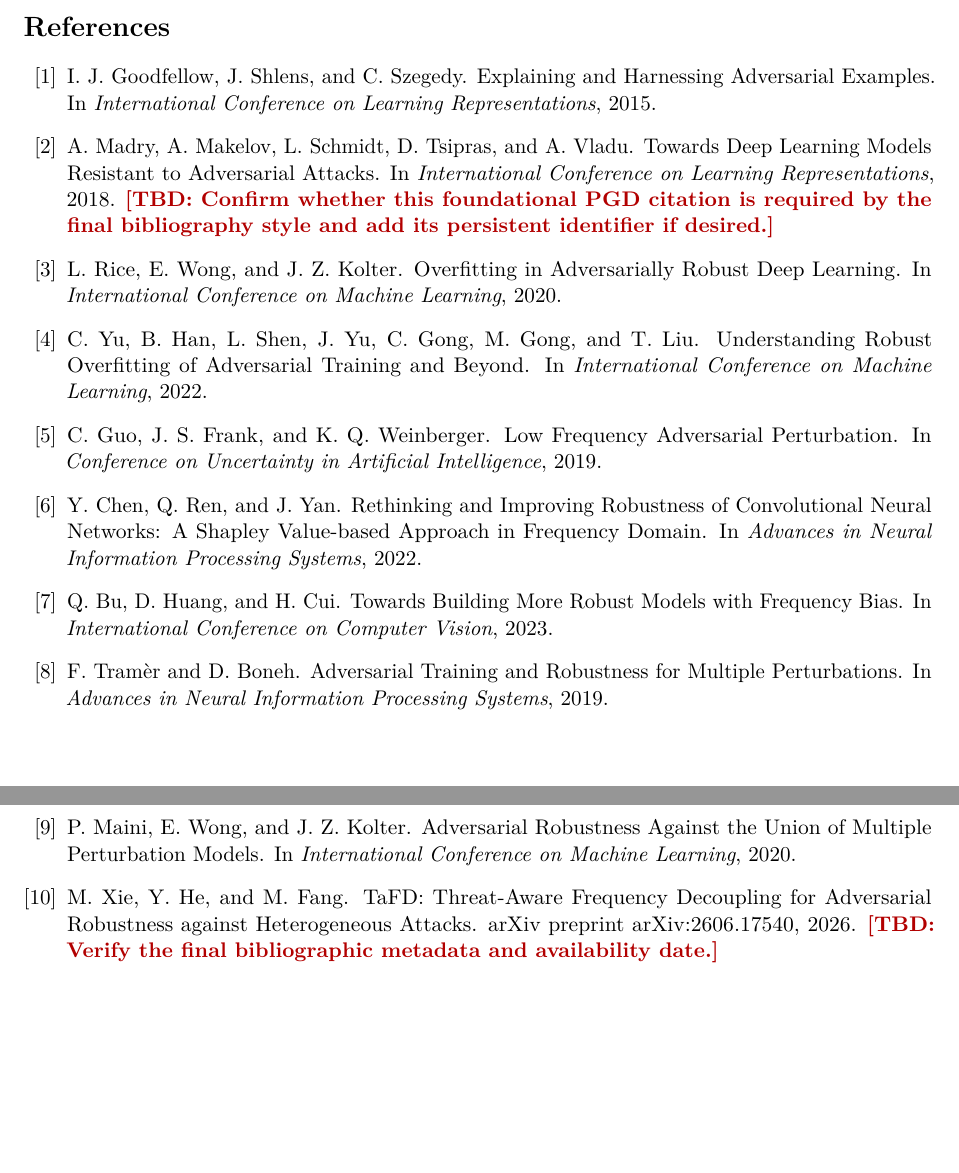
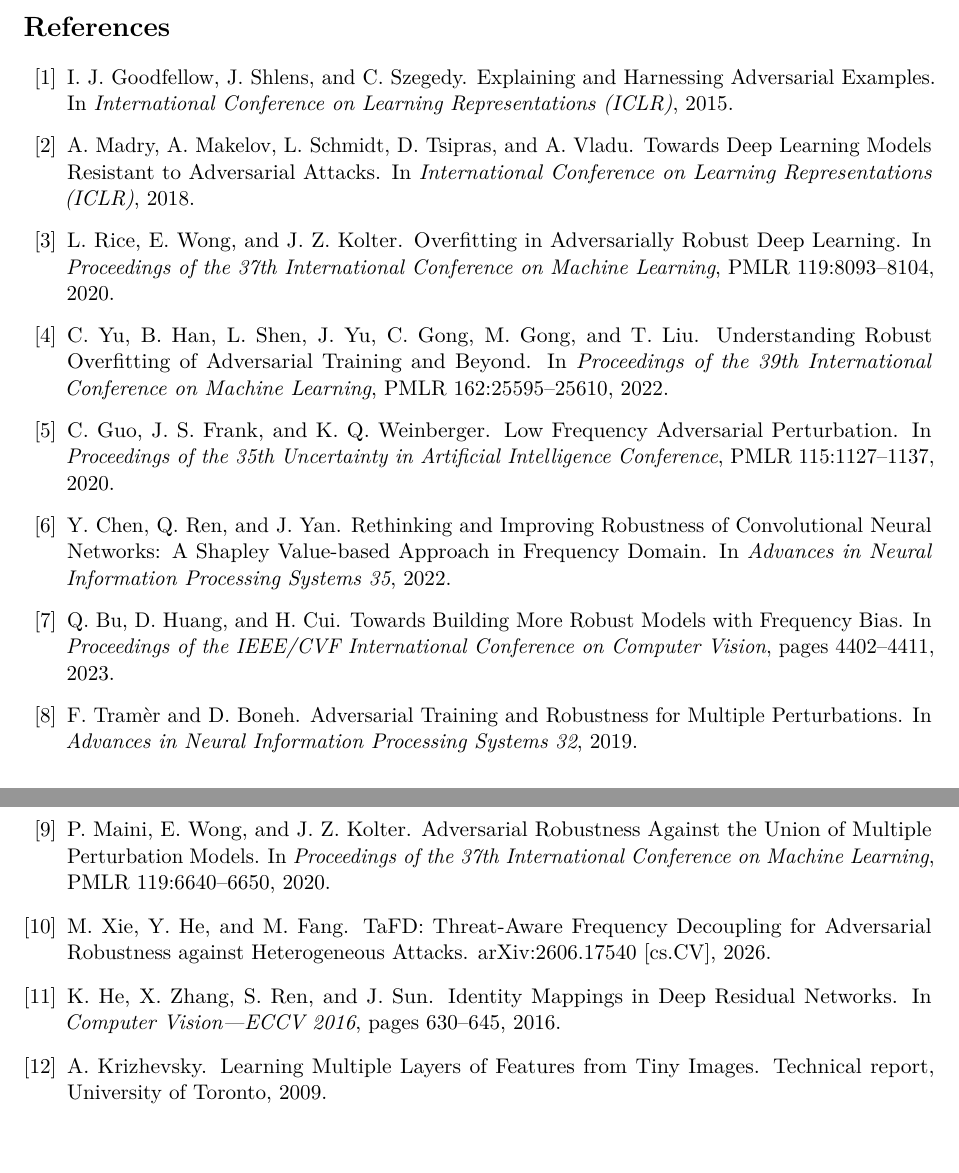
Before and after one commit to ItsKaiwenDu/Robust-Overfitting, a LaTeX paper (report/main.tex): two parts of pages 12 and 13 of 13, joined at a grey line, cut so that both start at the same text. Compiled offline with pdfLaTeX.

Commit message:
Commit: Polish References in main.tex
1. Standardized bibliography metadata, removed reference TBDs, corrected Guo et al.’s publication year, and added CIFAR-10 and PreActResNet citations.

```diff
--- a/report/main.tex
+++ b/report/main.tex
@@ -639,58 +640,72 @@
 \bibitem{goodfellow2015}
 I. J. Goodfellow, J. Shlens, and C. Szegedy.
 \newblock Explaining and Harnessing Adversarial Examples.
-\newblock In \emph{International Conference on Learning Representations}, 2015.
+\newblock In \emph{International Conference on Learning Representations
+(ICLR)}, 2015.
 
 \bibitem{madry2018}
 A. Madry, A. Makelov, L. Schmidt, D. Tsipras, and A. Vladu.
 \newblock Towards Deep Learning Models Resistant to Adversarial Attacks.
-\newblock In \emph{International Conference on Learning Representations}, 2018.
-\newblock \TBD{Confirm whether this foundational PGD citation is required by
-the final bibliography style and add its persistent identifier if desired.}
+\newblock In \emph{International Conference on Learning Representations
+(ICLR)}, 2018.
 
 \bibitem{rice2020}
 L. Rice, E. Wong, and J. Z. Kolter.
 \newblock Overfitting in Adversarially Robust Deep Learning.
-\newblock In \emph{International Conference on Machine Learning}, 2020.
+\newblock In \emph{Proceedings of the 37th International Conference on Machine
+Learning}, PMLR 119:8093--8104, 2020.
 
 \bibitem{yu2022}
 C. Yu, B. Han, L. Shen, J. Yu, C. Gong, M. Gong, and T. Liu.
 \newblock Understanding Robust Overfitting of Adversarial Training and Beyond.
-\newblock In \emph{International Conference on Machine Learning}, 2022.
+\newblock In \emph{Proceedings of the 39th International Conference on Machine
+Learning}, PMLR 162:25595--25610, 2022.
 
-\bibitem{guo2019}
+\bibitem{guo2020}
 C. Guo, J. S. Frank, and K. Q. Weinberger.
 \newblock Low Frequency Adversarial Perturbation.
-\newblock In \emph{Conference on Uncertainty in Artificial Intelligence}, 2019.
+\newblock In \emph{Proceedings of the 35th Uncertainty in Artificial
+Intelligence Conference}, PMLR 115:1127--1137, 2020.
 
 \bibitem{chen2022}
 Y. Chen, Q. Ren, and J. Yan.
 \newblock Rethinking and Improving Robustness of Convolutional Neural Networks:
 A Shapley Value-based Approach in Frequency Domain.
-\newblock In \emph{Advances in Neural Information Processing Systems}, 2022.
+\newblock In \emph{Advances in Neural Information Processing Systems 35}, 2022.
 
 \bibitem{bu2023}
 Q. Bu, D. Huang, and H. Cui.
 \newblock Towards Building More Robust Models with Frequency Bias.
-\newblock In \emph{International Conference on Computer Vision}, 2023.
+\newblock In \emph{Proceedings of the IEEE/CVF International Conference on
+Computer Vision}, pages 4402--4411, 2023.
 
 \bibitem{tramer2019}
 F. Tram\`er and D. Boneh.
 \newblock Adversarial Training and Robustness for Multiple Perturbations.
-\newblock In \emph{Advances in Neural Information Processing Systems}, 2019.
+\newblock In \emph{Advances in Neural Information Processing Systems 32}, 2019.
 
 \bibitem{maini2020}
 P. Maini, E. Wong, and J. Z. Kolter.
 \newblock Adversarial Robustness Against the Union of Multiple Perturbation
 Models.
-\newblock In \emph{International Conference on Machine Learning}, 2020.
+\newblock In \emph{Proceedings of the 37th International Conference on Machine
+Learning}, PMLR 119:6640--6650, 2020.
 
 \bibitem{xie2026}
 M. Xie, Y. He, and M. Fang.
 \newblock TaFD: Threat-Aware Frequency Decoupling for Adversarial Robustness
 against Heterogeneous Attacks.
-\newblock arXiv preprint arXiv:2606.17540, 2026.
-\newblock \TBD{Verify the final bibliographic metadata and availability date.}
+\newblock arXiv:2606.17540 [cs.CV], 2026.
+
+\bibitem{he2016}
+K. He, X. Zhang, S. Ren, and J. Sun.
+\newblock Identity Mappings in Deep Residual Networks.
+\newblock In \emph{Computer Vision---ECCV 2016}, pages 630--645, 2016.
+
+\bibitem{krizhevsky2009}
+A. Krizhevsky.
+\newblock Learning Multiple Layers of Features from Tiny Images.
+\newblock Technical report, University of Toronto, 2009.
 
 \end{thebibliography}
 
```
Also changed, not shown: report/main.tex (7 more changed lines).
